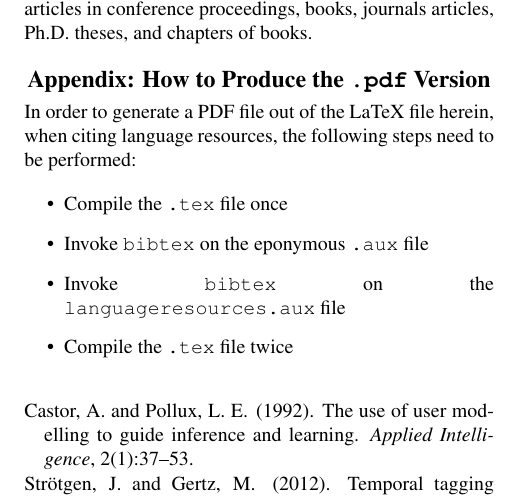
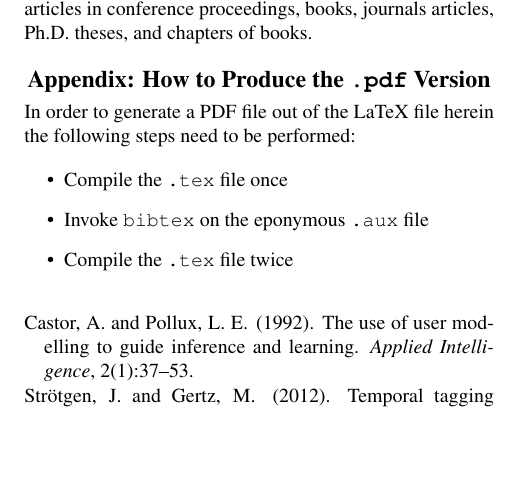
Before and after one commit to cmc-corpora/proceedings-templates, a LaTeX document (xample.tex): part of page 2 of 2, cut so that both start at the same text, the shorter picture padded with empty space. Compiled offline with pdfLaTeX.

Commit message:
remove languageresource references

```diff
--- a/xample.tex
+++ b/xample.tex
@@ -1,13 +1,12 @@
 \documentclass[10pt, a4paper]{article}
 \usepackage{lrec2016}
-\usepackage{multibib}
-\newcites{languageresource}{Language Resources}
 \usepackage{graphicx}
 % for eps graphics
 
 \usepackage{epstopdf}
 \usepackage[latin1]{inputenc}
 
+\usepackage{hyperref}
 
 \title{Title of the Paper (Title in 14-point Times New Roman Bold)\\ }
 
@@ -188,13 +190,12 @@ proceedings, books, journals articles, Ph.D. theses, and chapters of books.
 
 \section*{Appendix: How to Produce the \texttt{.pdf} Version}
 
-In order to generate a PDF file out of the LaTeX file herein, when citing
-language resources, the following steps need to be performed:
+In order to generate a PDF file out of the LaTeX file herein the following
+steps need to be performed:
 
 \begin{itemize}
     \item{Compile the \texttt{.tex} file once}
     \item{Invoke \texttt{bibtex} on the eponymous \texttt{.aux} file}
-    \item{Invoke \texttt{bibtex} on the \texttt{languageresources.aux} file}
     \item{Compile the \texttt{.tex} file twice}
 \end{itemize}
 
```
Also changed, not shown: xample.tex (13 more changed lines).
